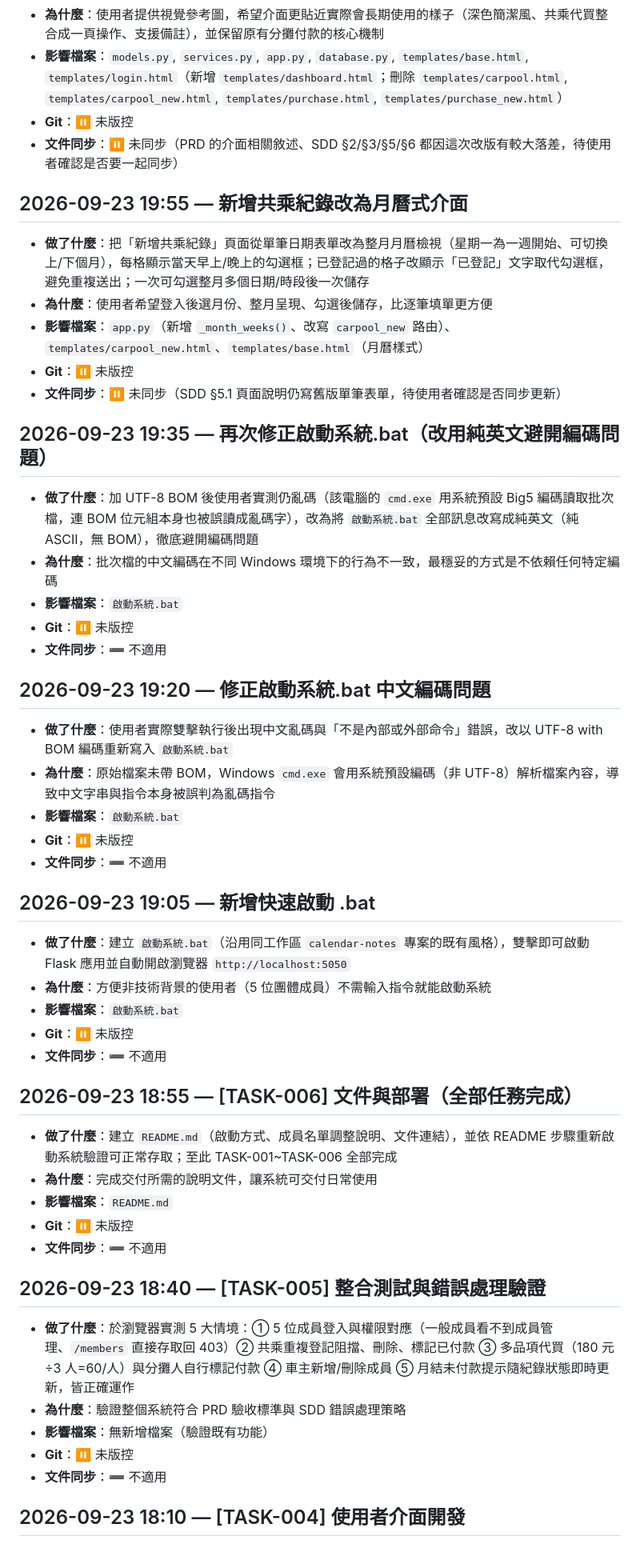
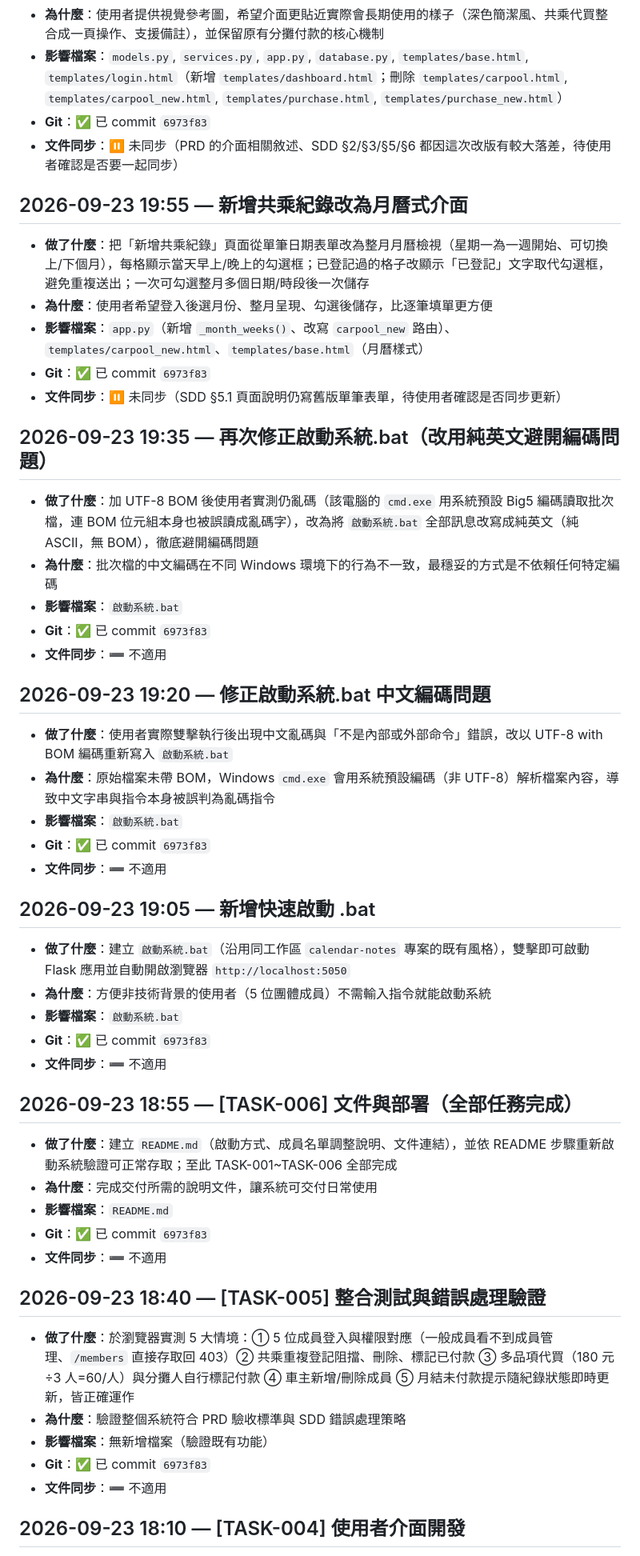
Before and after one commit to Tica167/carpool-purchase-tracker, a Markdown page: CHANGELOG.md, the part around one of its changes. Shown at 80% size. GitHub-like rendering.

Commit message:
docs: 回填 CHANGELOG 的 commit hash

```diff
--- a/CHANGELOG.md
+++ b/CHANGELOG.md
@@ -70,7 +70,7 @@
   - 已在瀏覽器實測：登入、共乘切換+備註+付款、代買（含分攤與純自己記錄兩種情境）、車主查看他人時的唯讀限制、統計卡片數字正確性
 - **為什麼**：使用者提供視覺參考圖，希望介面更貼近實際會長期使用的樣子（深色簡潔風、共乘代買整合成一頁操作、支援備註），並保留原有分攤付款的核心機制
 - **影響檔案**：`models.py`, `services.py`, `app.py`, `database.py`, `templates/base.html`, `templates/login.html`（新增 `templates/dashboard.html`；刪除 `templates/carpool.html`, `templates/carpool_new.html`, `templates/purchase.html`, `templates/purchase_new.html`）
-- **Git**：⏸ 未版控
+- **Git**：✅ 已 commit `6973f83`
 - **文件同步**：⏸ 未同步（PRD 的介面相關敘述、SDD §2/§3/§5/§6 都因這次改版有較大落差，待使用者確認是否要一起同步）
 
 ## 2026-09-23 19:55 — 新增共乘紀錄改為月曆式介面
@@ -78,7 +78,7 @@
 - **做了什麼**：把「新增共乘紀錄」頁面從單筆日期表單改為整月月曆檢視（星期一為一週開始、可切換上/下個月），每格顯示當天早上/晚上的勾選框；已登記過的格子改顯示「已登記」文字取代勾選框，避免重複送出；一次可勾選整月多個日期/時段後一次儲存
 - **為什麼**：使用者希望登入後選月份、整月呈現、勾選後儲存，比逐筆填單更方便
 - **影響檔案**：`app.py`（新增 `_month_weeks()`、改寫 `carpool_new` 路由）、`templates/carpool_new.html`、`templates/base.html`（月曆樣式）
-- **Git**：⏸ 未版控
+- **Git**：✅ 已 commit `6973f83`
 - **文件同步**：⏸ 未同步（SDD §5.1 頁面說明仍寫舊版單筆表單，待使用者確認是否同步更新）
 
 ## 2026-09-23 19:35 — 再次修正啟動系統.bat（改用純英文避開編碼問題）
@@ -86,7 +86,7 @@
 - **做了什麼**：加 UTF-8 BOM 後使用者實測仍亂碼（該電腦的 `cmd.exe` 用系統預設 Big5 編碼讀取批次檔，連 BOM 位元組本身也被誤讀成亂碼字），改為將 `啟動系統.bat` 全部訊息改寫成純英文（純 ASCII，無 BOM），徹底避開編碼問題
 - **為什麼**：批次檔的中文編碼在不同 Windows 環境下的行為不一致，最穩妥的方式是不依賴任何特定編碼
 - **影響檔案**：`啟動系統.bat`
-- **Git**：⏸ 未版控
+- **Git**：✅ 已 commit `6973f83`
 - **文件同步**：➖ 不適用
 
 ## 2026-09-23 19:20 — 修正啟動系統.bat 中文編碼問題
@@ -94,7 +94,7 @@
 - **做了什麼**：使用者實際雙擊執行後出現中文亂碼與「不是內部或外部命令」錯誤，改以 UTF-8 with BOM 編碼重新寫入 `啟動系統.bat`
 - **為什麼**：原始檔案未帶 BOM，Windows `cmd.exe` 會用系統預設編碼（非 UTF-8）解析檔案內容，導致中文字串與指令本身被誤判為亂碼指令
 - **影響檔案**：`啟動系統.bat`
-- **Git**：⏸ 未版控
+- **Git**：✅ 已 commit `6973f83`
 - **文件同步**：➖ 不適用
 
 ## 2026-09-23 19:05 — 新增快速啟動 .bat
@@ -102,7 +102,7 @@
 - **做了什麼**：建立 `啟動系統.bat`（沿用同工作區 `calendar-notes` 專案的既有風格），雙擊即可啟動 Flask 應用並自動開啟瀏覽器 `http://localhost:5050`
 - **為什麼**：方便非技術背景的使用者（5 位團體成員）不需輸入指令就能啟動系統
 - **影響檔案**：`啟動系統.bat`
-- **Git**：⏸ 未版控
+- **Git**：✅ 已 commit `6973f83`
 - **文件同步**：➖ 不適用
 
 ## 2026-09-23 18:55 — [TASK-006] 文件與部署（全部任務完成）
@@ -110,7 +110,7 @@
 - **做了什麼**：建立 `README.md`（啟動方式、成員名單調整說明、文件連結），並依 README 步驟重新啟動系統驗證可正常存取；至此 TASK-001~TASK-006 全部完成
 - **為什麼**：完成交付所需的說明文件，讓系統可交付日常使用
 - **影響檔案**：`README.md`
-- **Git**：⏸ 未版控
+- **Git**：✅ 已 commit `6973f83`
 - **文件同步**：➖ 不適用
 
 ## 2026-09-23 18:40 — [TASK-005] 整合測試與錯誤處理驗證
@@ -118,7 +118,7 @@
 - **做了什麼**：於瀏覽器實測 5 大情境：① 5 位成員登入與權限對應（一般成員看不到成員管理、`/members` 直接存取回 403）② 共乘重複登記阻擋、刪除、標記已付款 ③ 多品項代買（180 元÷3 人=60/人）與分攤人自行標記付款 ④ 車主新增/刪除成員 ⑤ 月結未付款提示隨紀錄狀態即時更新，皆正確運作
 - **為什麼**：驗證整個系統符合 PRD 驗收標準與 SDD 錯誤處理策略
 - **影響檔案**：無新增檔案（驗證既有功能）
-- **Git**：⏸ 未版控
+- **Git**：✅ 已 commit `6973f83`
 - **文件同步**：➖ 不適用
 
 ## 2026-09-23 18:10 — [TASK-004] 使用者介面開發
```
Also changed, not shown: other parts of CHANGELOG.md (+13 -13 lines).
